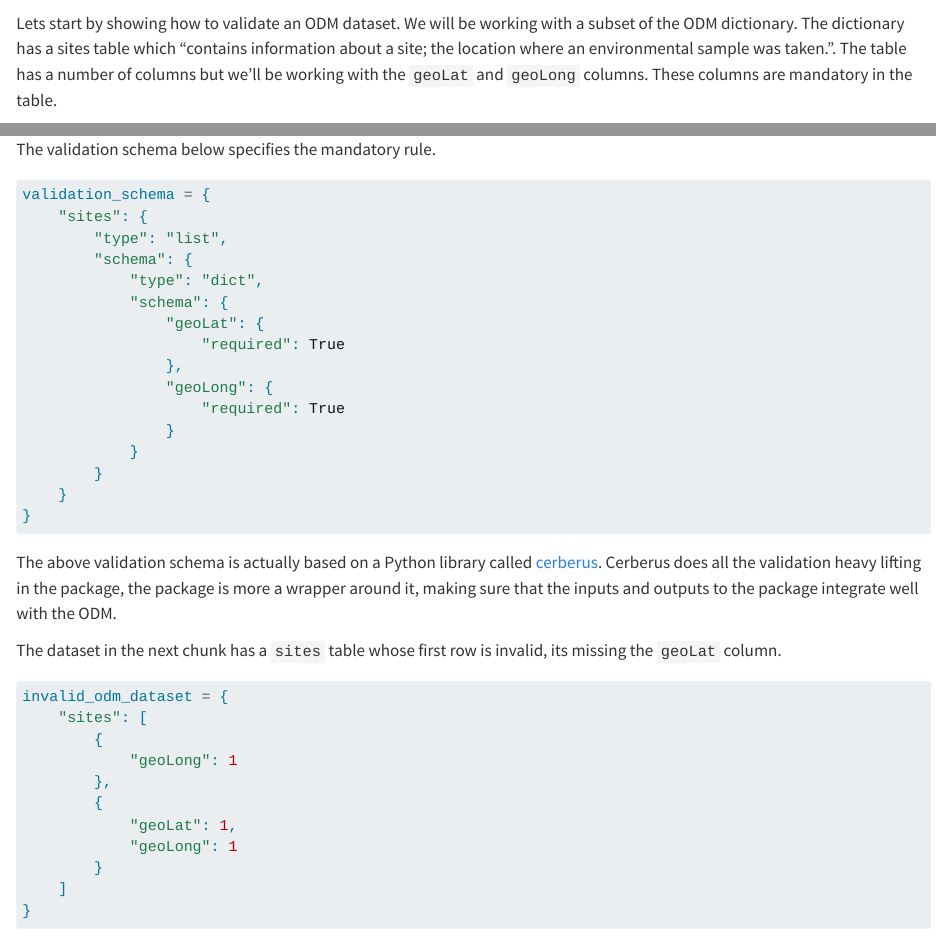
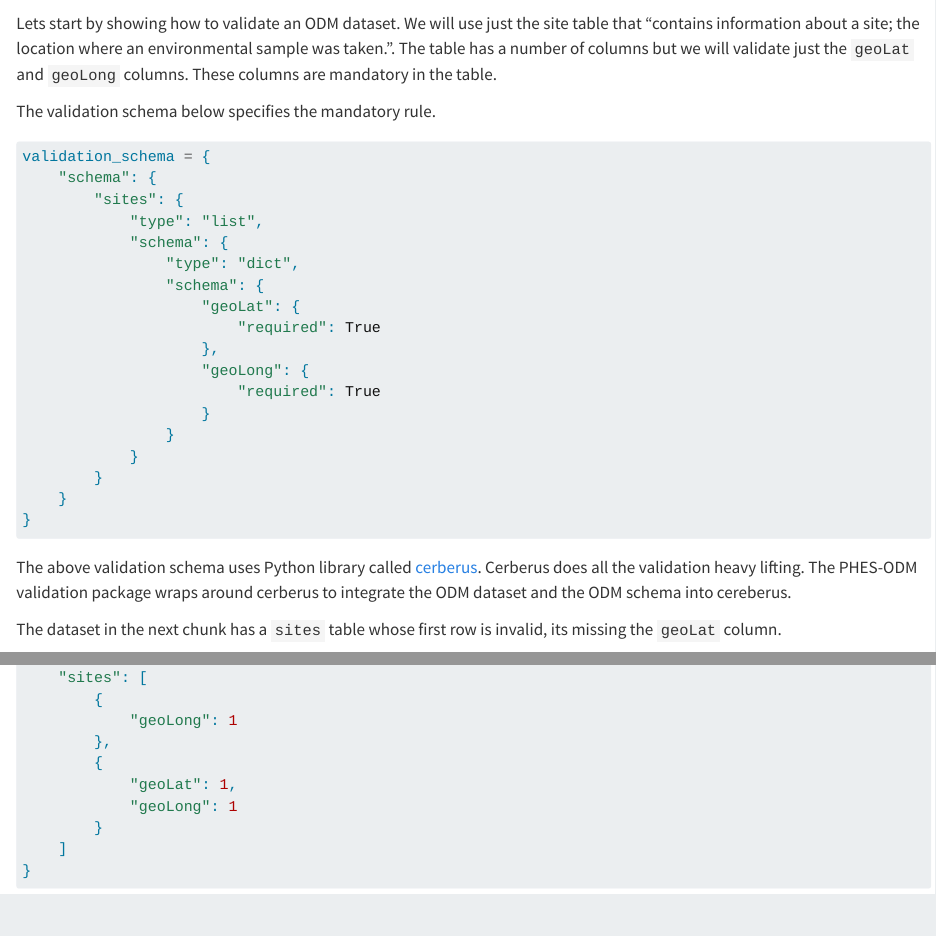
Before and after one commit to Big-Life-Lab/PHES-ODM-Validation, a Quarto document (examples/presentations/validation-demo.qmd): the page in a window 1100 px wide, from 390 px down, and a second part further down, joined at a grey line. Rendered offline with R 4.5, knitr and Pandoc in place of Quarto, with nearby package versions; some code elsewhere in the file could not run offline.

Commit message:
Add missing field to validation_schema and editorial edits

````diff
--- a/examples/presentations/validation-demo.qmd
+++ b/examples/presentations/validation-demo.qmd
@@ -34,22 +34,24 @@ Import the functions from the package. It has two main functions:
 from odm_validation.validation import validate_data, generate_validation_schema
 ```
 
-Lets start by showing how to validate an ODM dataset. We will be working with a subset of the ODM dictionary. The dictionary has a sites table which "contains information about a site; the location where an environmental sample was taken.". The table has a number of columns but we'll be working with the `geoLat` and `geoLong` columns. These columns are mandatory in the table.
+Lets start by showing how to validate an ODM dataset. We will use just the site table that "contains information about a site; the location where an environmental sample was taken.". The table has a number of columns but we will validate just the `geoLat` and `geoLong` columns. These columns are mandatory in the table.
 
 The validation schema below specifies the mandatory rule.
 
 ```{python}
 validation_schema = {
-    "sites": {
-        "type": "list",
-        "schema": {
-            "type": "dict",
+    "schema": {
+        "sites": {
+            "type": "list",
             "schema": {
-                "geoLat": {
-                    "required": True
-                },
-                "geoLong": {
-                    "required": True
+                "type": "dict",
+                "schema": {
+                    "geoLat": {
+                        "required": True
+                    },
+                    "geoLong": {
+                        "required": True
+                    }
                 }
             }
         }
@@ -57,7 +59,7 @@ validation_schema = {
 }
 ```
 
-The above validation schema is actually based on a Python library called [cerberus](https://docs.python-cerberus.org/en/stable/schemas.html). Cerberus does all the validation heavy lifting in the package, the package is more a wrapper around it, making sure that the inputs and outputs to the package integrate well with the ODM.
+The above validation schema uses Python library called [cerberus](https://docs.python-cerberus.org/en/stable/schemas.html). Cerberus does all the validation heavy lifting. The PHES-ODM validation package wraps around cerberus to integrate the ODM dataset and the ODM schema into cereberus.
 
 The dataset in the next chunk has a `sites` table whose first row is invalid, its missing the `geoLat` column.
 
````
Also changed, not shown: examples/presentations/validation-demo.qmd (2 more changed lines).
